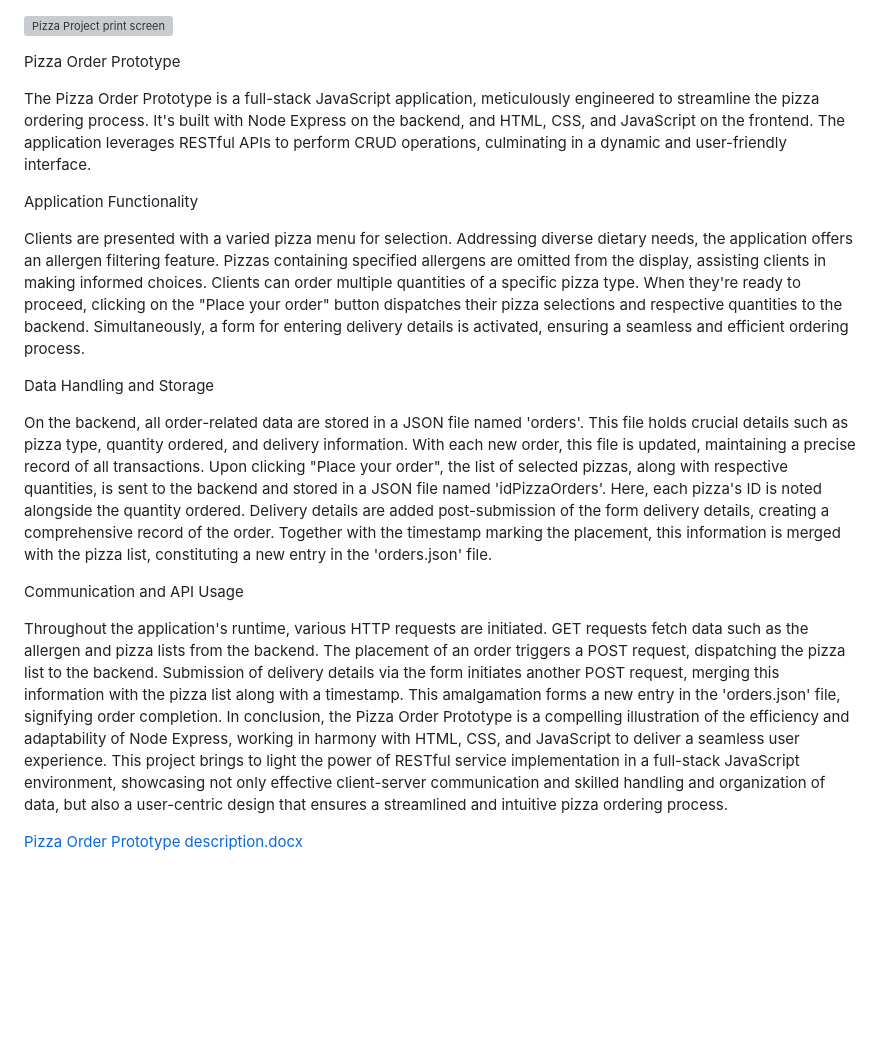
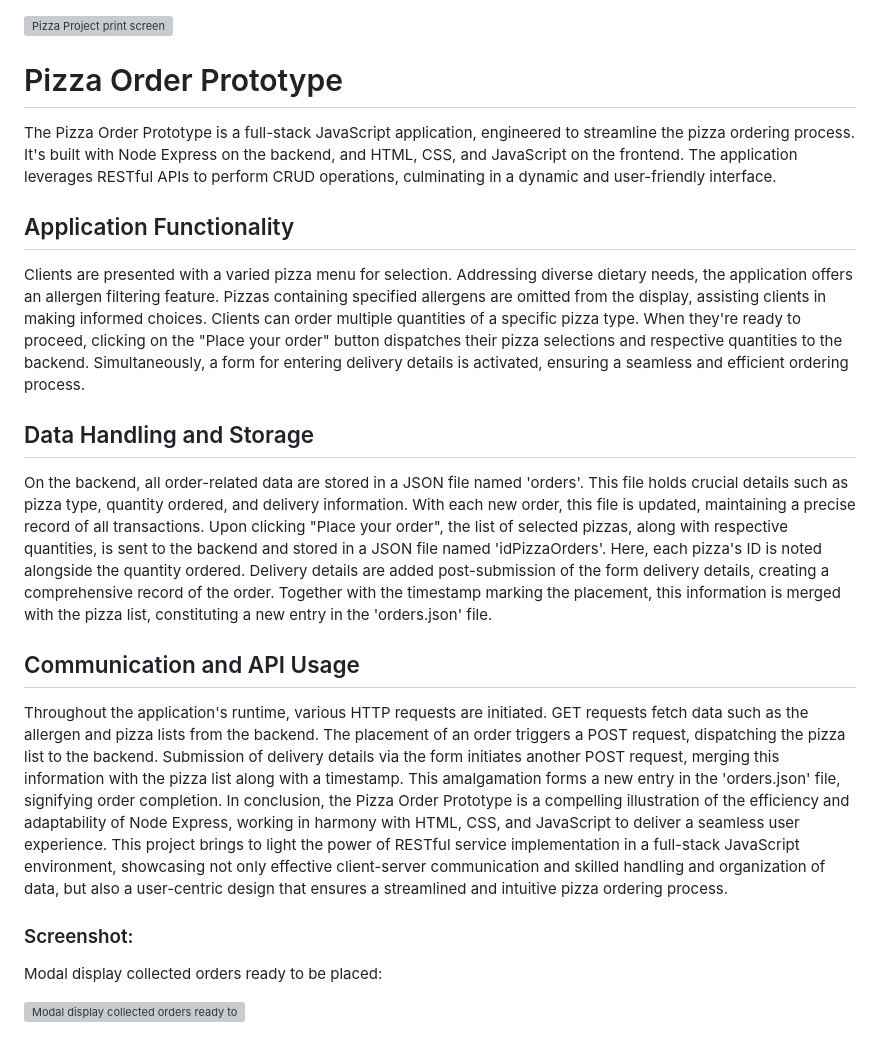
Before and after one commit to Ady-cod/Pizza-order-prototype, a Markdown page: README.md, the part around the change. Drawn GitHub-style; blank space fills up the shorter version; grey boxes are pictures that could not be loaded.

Commit message:
Introduced screenshot folder and edited readme file

```diff
--- a/README.md
+++ b/README.md
@@ -2,24 +2,29 @@
 ![Pizza Project print screen](https://github.com/CodecoolGlobal/pizza-order-prototype-javascript-Ady-cod/assets/113712378/e44422bc-9d87-4246-b890-f565e1e7c8ea)
 
 
-Pizza Order Prototype
+# Pizza Order Prototype
 
-The Pizza Order Prototype is a full-stack JavaScript application, meticulously engineered to streamline the pizza ordering process. It's built with Node Express on the backend, and HTML, CSS, and JavaScript on the frontend. The application leverages RESTful APIs to perform CRUD operations, culminating in a dynamic and user-friendly interface.
+The Pizza Order Prototype is a full-stack JavaScript application, engineered to streamline the pizza ordering process. It's built with Node Express on the backend, and HTML, CSS, and JavaScript on the frontend. The application leverages RESTful APIs to perform CRUD operations, culminating in a dynamic and user-friendly interface.
 
-Application Functionality
+## Application Functionality
 
 Clients are presented with a varied pizza menu for selection. Addressing diverse dietary needs, the application offers an allergen filtering feature. Pizzas containing specified allergens are omitted from the display, assisting clients in making informed choices.
 Clients can order multiple quantities of a specific pizza type. When they're ready to proceed, clicking on the "Place your order" button dispatches their pizza selections and respective quantities to the backend. Simultaneously, a form for entering delivery details is activated, ensuring a seamless and efficient ordering process.
 
-Data Handling and Storage
+## Data Handling and Storage
 
 On the backend, all order-related data are stored in a JSON file named 'orders'. This file holds crucial details such as pizza type, quantity ordered, and delivery information. With each new order, this file is updated, maintaining a precise record of all transactions.
 Upon clicking "Place your order", the list of selected pizzas, along with respective quantities, is sent to the backend and stored in a JSON file named 'idPizzaOrders'. Here, each pizza's ID is noted alongside the quantity ordered.
 Delivery details are added post-submission of the form delivery details, creating a comprehensive record of the order. Together with the timestamp marking the placement, this information is merged with the pizza list, constituting a new entry in the 'orders.json' file.
 
-Communication and API Usage
+## Communication and API Usage
 
 Throughout the application's runtime, various HTTP requests are initiated. GET requests fetch data such as the allergen and pizza lists from the backend. The placement of an order triggers a POST request, dispatching the pizza list to the backend. Submission of delivery details via the form initiates another POST request, merging this information with the pizza list along with a timestamp. This amalgamation forms a new entry in the 'orders.json' file, signifying order completion.
 In conclusion, the Pizza Order Prototype is a compelling illustration of the efficiency and adaptability of Node Express, working in harmony with HTML, CSS, and JavaScript to deliver a seamless user experience. This project brings to light the power of RESTful service implementation in a full-stack JavaScript environment, showcasing not only effective client-server communication and skilled handling and organization of data, but also a user-centric design that ensures a streamlined and intuitive pizza ordering process.
 
-[Pizza Order Prototype description.docx](https://github.com/CodecoolGlobal/pizza-order-prototype-javascript-Ady-cod/files/11585763/Pizza.Order.Prototype.description.docx)
+
+### Screenshot:
+
+Modal display collected orders ready to be placed:
+
+![Modal display collected orders ready to be placed](./screenshot/modalPrintScreen.jpg)
```
